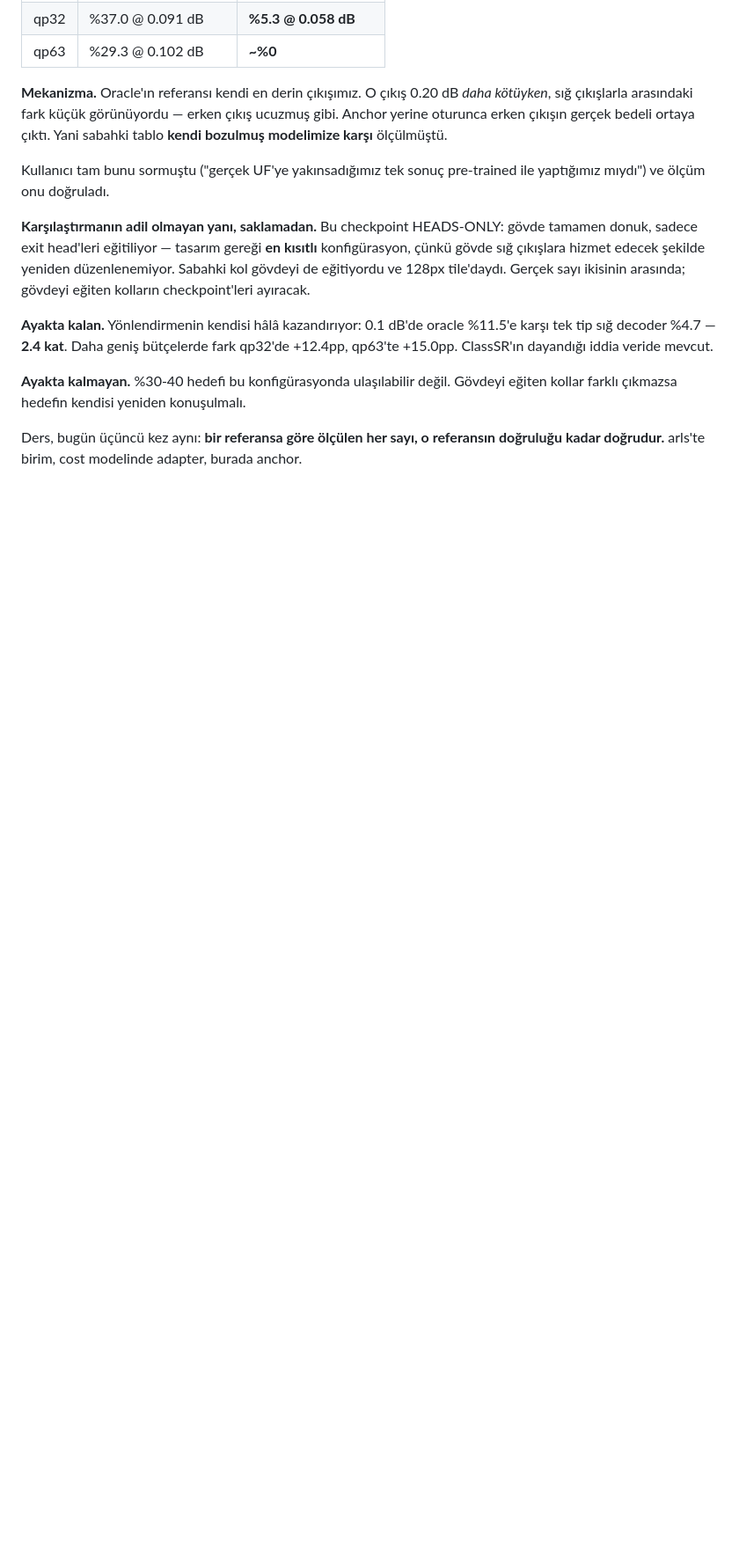
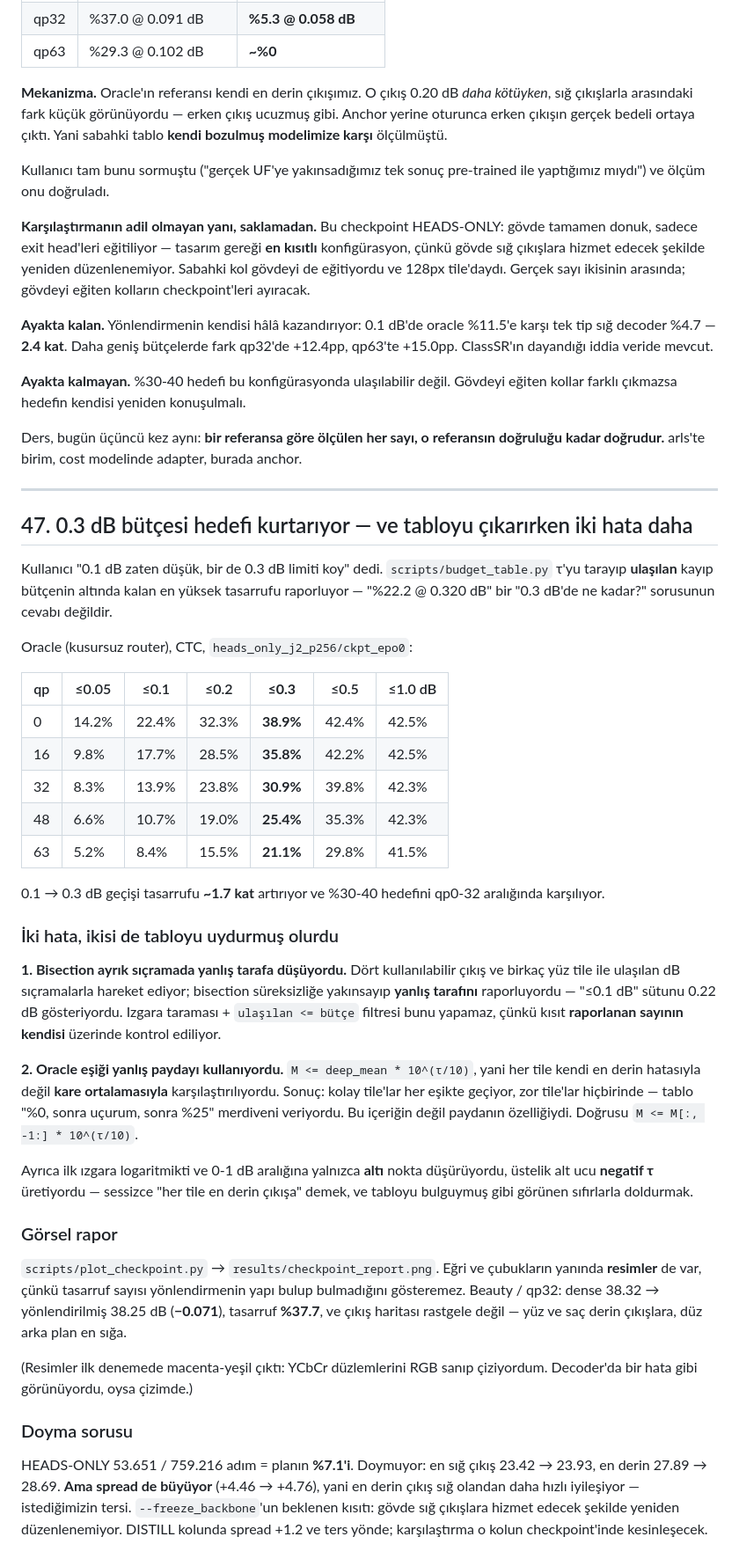
Before and after one commit to canerim/FLEX-FLOP, a Markdown page: DECISIONS.md, the part around the change. Shown at 88% size. GitHub-like rendering; blank space fills up the shorter version.

```diff
--- a/DECISIONS.md
+++ b/DECISIONS.md
@@ -2564,3 +2564,63 @@ eğiten kollar farklı çıkmazsa hedefin kendisi yeniden konuşulmalı.
 
 Ders, bugün üçüncü kez aynı: **bir referansa göre ölçülen her sayı, o referansın
 doğruluğu kadar doğrudur.** arls'te birim, cost modelinde adapter, burada anchor.
+
+---
+
+## 47. 0.3 dB bütçesi hedefi kurtarıyor — ve tabloyu çıkarırken iki hata daha
+
+Kullanıcı "0.1 dB zaten düşük, bir de 0.3 dB limiti koy" dedi. `scripts/budget_table.py`
+τ'yu tarayıp **ulaşılan** kayıp bütçenin altında kalan en yüksek tasarrufu
+raporluyor — "%22.2 @ 0.320 dB" bir "0.3 dB'de ne kadar?" sorusunun cevabı
+değildir.
+
+Oracle (kusursuz router), CTC, `heads_only_j2_p256/ckpt_epo0`:
+
+| qp | ≤0.05 | ≤0.1 | ≤0.2 | **≤0.3** | ≤0.5 | ≤1.0 dB |
+|---|---|---|---|---|---|---|
+| 0 | 14.2% | 22.4% | 32.3% | **38.9%** | 42.4% | 42.5% |
+| 16 | 9.8% | 17.7% | 28.5% | **35.8%** | 42.2% | 42.5% |
+| 32 | 8.3% | 13.9% | 23.8% | **30.9%** | 39.8% | 42.3% |
+| 48 | 6.6% | 10.7% | 19.0% | **25.4%** | 35.3% | 42.3% |
+| 63 | 5.2% | 8.4% | 15.5% | **21.1%** | 29.8% | 41.5% |
+
+0.1 → 0.3 dB geçişi tasarrufu **~1.7 kat** artırıyor ve %30-40 hedefini qp0-32
+aralığında karşılıyor.
+
+### İki hata, ikisi de tabloyu uydurmuş olurdu
+
+**1. Bisection ayrık sıçramada yanlış tarafa düşüyordu.** Dört kullanılabilir
+çıkış ve birkaç yüz tile ile ulaşılan dB sıçramalarla hareket ediyor; bisection
+süreksizliğe yakınsayıp **yanlış tarafını** raporluyordu — "≤0.1 dB" sütunu
+0.22 dB gösteriyordu. Izgara taraması + `ulaşılan <= bütçe` filtresi bunu
+yapamaz, çünkü kısıt **raporlanan sayının kendisi** üzerinde kontrol ediliyor.
+
+**2. Oracle eşiği yanlış paydayı kullanıyordu.** `M <= deep_mean * 10^(τ/10)`,
+yani her tile kendi en derin hatasıyla değil **kare ortalamasıyla**
+karşılaştırılıyordu. Sonuç: kolay tile'lar her eşikte geçiyor, zor tile'lar
+hiçbirinde — tablo "%0, sonra uçurum, sonra %25" merdiveni veriyordu. Bu içeriğin
+değil paydanın özelliğiydi. Doğrusu `M <= M[:, -1:] * 10^(τ/10)`.
+
+Ayrıca ilk ızgara logaritmikti ve 0-1 dB aralığına yalnızca **altı** nokta
+düşürüyordu, üstelik alt ucu **negatif τ** üretiyordu — sessizce "her tile en
+derin çıkışa" demek, ve tabloyu bulguymuş gibi görünen sıfırlarla doldurmak.
+
+### Görsel rapor
+
+`scripts/plot_checkpoint.py` → `results/checkpoint_report.png`. Eğri ve çubukların
+yanında **resimler** de var, çünkü tasarruf sayısı yönlendirmenin yapı bulup
+bulmadığını gösteremez. Beauty / qp32: dense 38.32 → yönlendirilmiş 38.25 dB
+(**−0.071**), tasarruf **%37.7**, ve çıkış haritası rastgele değil — yüz ve saç
+derin çıkışlara, düz arka plan en sığa.
+
+(Resimler ilk denemede macenta-yeşil çıktı: YCbCr düzlemlerini RGB sanıp
+çiziyordum. Decoder'da bir hata gibi görünüyordu, oysa çizimde.)
+
+### Doyma sorusu
+
+HEADS-ONLY 53.651 / 759.216 adım = planın **%7.1'i**. Doymuyor: en sığ çıkış
+23.42 → 23.93, en derin 27.89 → 28.69. **Ama spread de büyüyor** (+4.46 → +4.76),
+yani en derin çıkış sığ olandan daha hızlı iyileşiyor — istediğimizin tersi.
+`--freeze_backbone`'un beklenen kısıtı: gövde sığ çıkışlara hizmet edecek şekilde
+yeniden düzenlenemiyor. DISTILL kolunda spread +1.2 ve ters yönde; karşılaştırma
+o kolun checkpoint'inde kesinleşecek.
```
Also changed, not shown: results/checkpoint_report.png (added), 3 other files.
